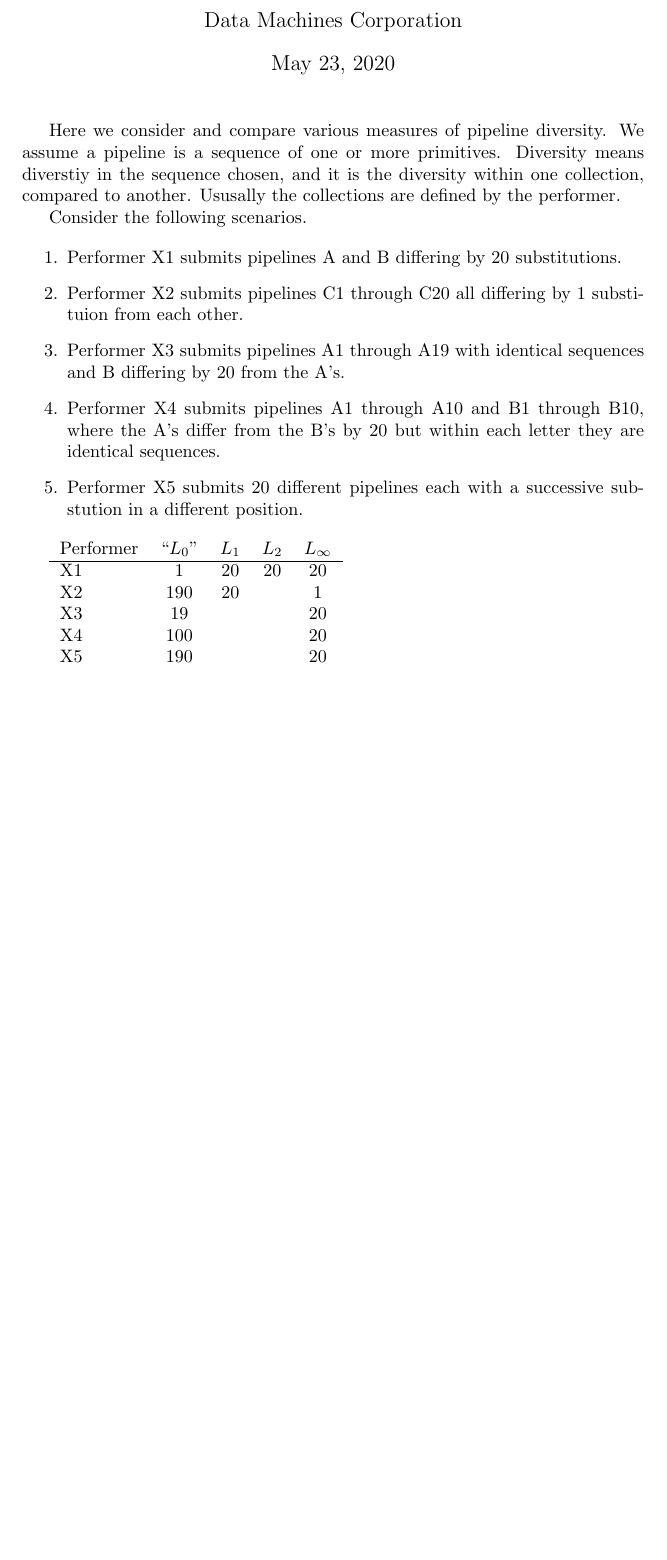
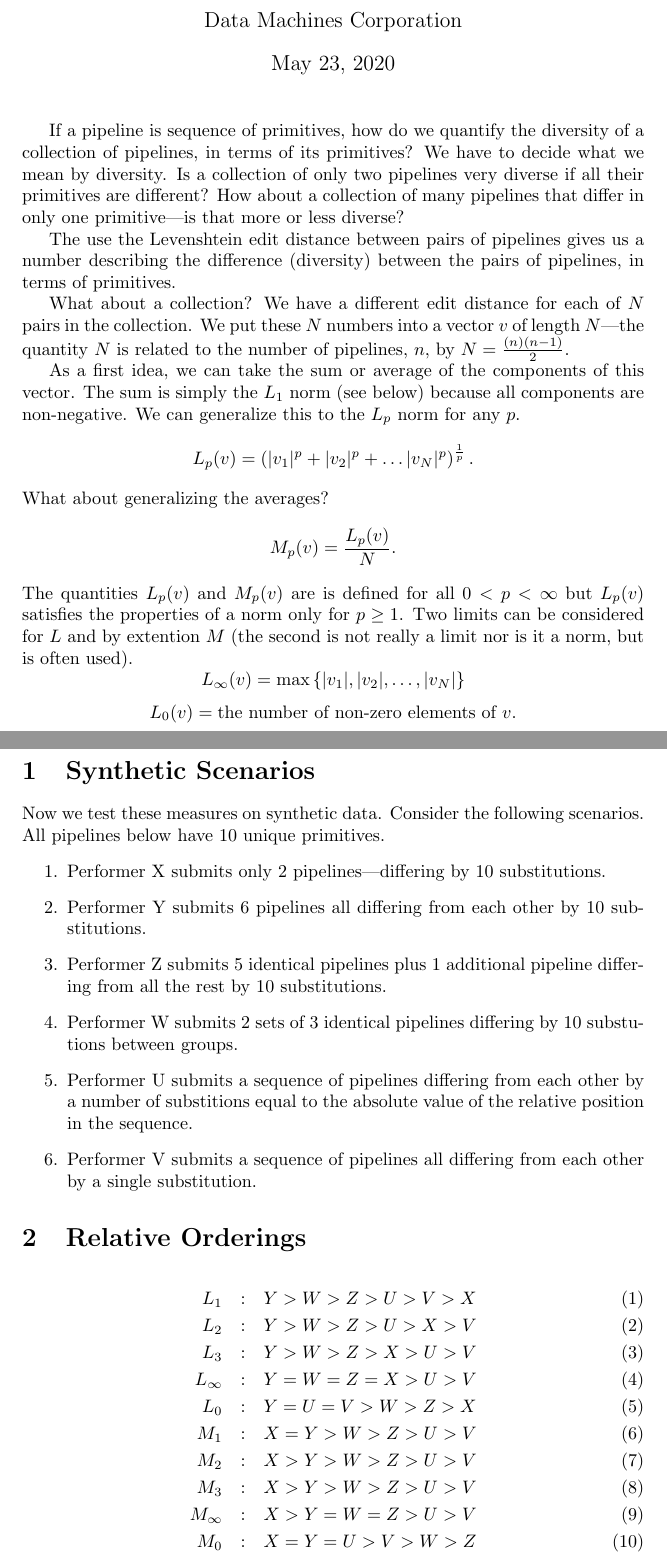
Before and after one commit to seancarverphd/d3m-sequences, a LaTeX document (writeup/edit_norms.tex): part of the page before the commit and two parts of pages 1 and 2 of 2 after it, the two joined at a grey line, cut so that both start at the same text, the shorter picture padded with empty space. Compiled offline with pdfLaTeX.

Commit message:
Analysis of pipeline measures complete.

```diff
--- a/writeup/edit_norms.tex
+++ b/writeup/edit_norms.tex
@@ -1,43 +1,78 @@
 \documentclass{article}
-\title{Various Measures of Pipeline Diversity}
+\title{Measuring Pipeline Diversity}
 \author{Data Machines Corporation}
 
 \begin{document}
 \maketitle
 
-Here we consider and compare various measures of pipeline diversity.
-We assume a pipeline is a sequence of one or more primitives.
-Diversity means diverstiy in the sequence chosen, and it is the
-diversity within one collection, compared to another.  Ususally the
-collections are defined by the performer.
+If a pipeline is sequence of primitives, how do we quantify the
+diversity of a collection of pipelines, in terms of its primitives?
+We have to decide what we mean by diversity.  Is a collection of only
+two pipelines very diverse if all their primitives are different?  How
+about a collection of many pipelines that differ in only one
+primitive---is that more or less diverse?
 
-Consider the following scenarios.
+The use the Levenshtein edit distance between pairs of pipelines gives
+us a number describing the difference (diversity) between the pairs of
+pipelines, in terms of primitives.
 
+What about a collection?  We have a different edit distance for each
+of $N$ pairs in the collection.  We put these $N$ numbers into a
+vector $v$ of length $N$---the quantity $N$ is related to the number
+of pipelines, $n$, by $N = \frac{(n)(n-1)}{2}$.
+
+As a first idea, we can take the sum or average of the components of
+this vector.  The sum is simply the $L_1$ norm (see below) because all
+components are non-negative.  We can generalize this to the $L_p$ norm
+for any $p$.
+$$L_p(v) = \left(|v_1|^p + |v_2|^p + \dots
+|v_N|^p\right)^\frac{1}{p}.$$ What about generalizing the averages?
+$$M_p(v) = \frac{L_p(v)}{N}.$$ The quantities $L_p(v)$ and $M_p(v)$
+are is defined for all $0 < p < \infty$ but $L_p(v)$ satisfies the
+properties of a norm only for $p \geq 1$. Two limits can be considered
+for $L$ and by extention $M$ (the second is not really a limit nor is
+it a norm, but is often used).
+$$L_\infty(v) = \max\left\{|v_1|, |v_2|, \dots, |v_N|\right\}$$
+$$L_0(v) = \mbox{the number of non-zero elements of $v$}.$$
+
+\newpage
+\section{Synthetic Scenarios}
+
+Now we test these measures on synthetic data.  Consider the following
+scenarios.  All pipelines below have 10 unique primitives.
 \begin{enumerate}
 \item
-  Performer X1 submits pipelines A and B differing by 20 substitutions.
+  Performer X submits only 2 pipelines---differing by 10 substitutions.
 \item
-  Performer X2 submits pipelines C1 through C20 all differing by 1
-  substituion from each other.
+  Performer Y submits 6 pipelines all differing from each other by 10
+  substitutions.
 \item
-  Performer X3 submits pipelines A1 through A19 with identical
-  sequences and B differing by 20 from the A's.
+  Performer Z submits 5 identical pipelines plus 1 additional pipeline
+  differing from all the rest by 10 substitutions.
 \item
-  Performer X4 submits pipelines A1 through A10 and B1 through B10,
-  where the A's differ from the B's by 20 but within each letter they
-  are identical sequences.
+  Performer W submits 2 sets of 3 identical pipelines differing by 10
+  substutions between groups.
 \item
-  Performer X5 submits 20 different pipelines each with a successive
-  substution in a different position.
+  Performer U submits a sequence of pipelines differing from each
+  other by a number of substitions equal to the absolute value of the
+  relative position in the sequence.
+\item
+  Performer V submits a sequence of pipelines all differing from each
+  other by a single substitution.
 \end{enumerate}
 
-\begin{tabular}{lcccc}
-  Performer & ``$L_0$'' & $L_1$ & $L_2$ & $L_\infty$ \\
-  \hline
-  X1 & 1 & 20 & 20 & 20 \\
-  X2 & 190 & 20 & & 1 \\
-  X3 & 19 & & & 20 \\
-  X4 & 100 & & & 20 \\
-  X5 & 190 & & & 20
-\end{tabular}
+\section{Relative Orderings}
+
+\begin{eqnarray}
+  L_1 & : & Y > W > Z > U > V > X \\
+  L_2 & : & Y > W > Z > U > X > V \\
+  L_3 & : & Y > W > Z > X > U > V \\
+  L_\infty & : & Y = W = Z = X > U > V \\
+  L_0 & : & Y = U = V > W > Z > X \\
+  M_1 & : & X = Y > W > Z > U > V \\
+  M_2 & : & X > Y > W > Z > U > V \\
+  M_3 & : & X > Y > W > Z > U > V \\
+  M_\infty & : & X > Y = W = Z > U > V \\
+  M_0 & : & X = Y = U > V > W > Z
+\end{eqnarray}
 \end{document}
```
Also changed, not shown: edit_distance/p2.csv (added, +33 -0 lines), 2 other files.
